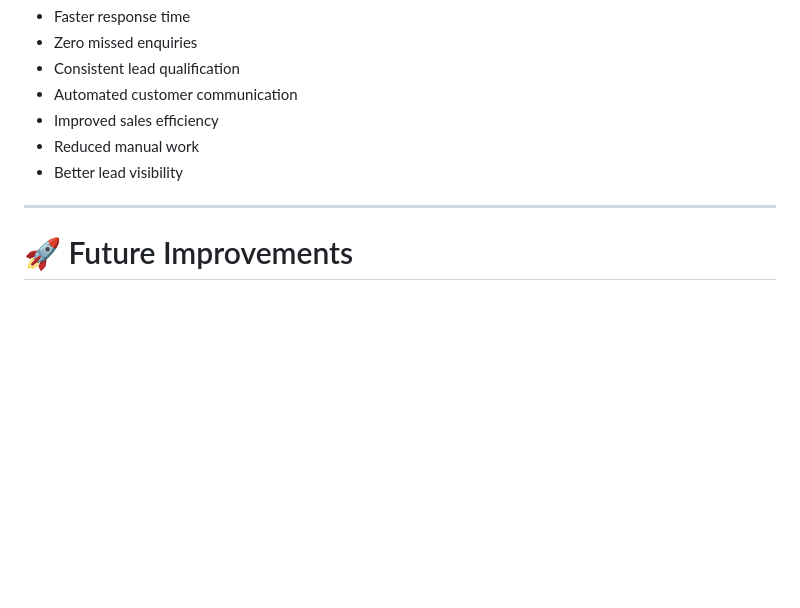
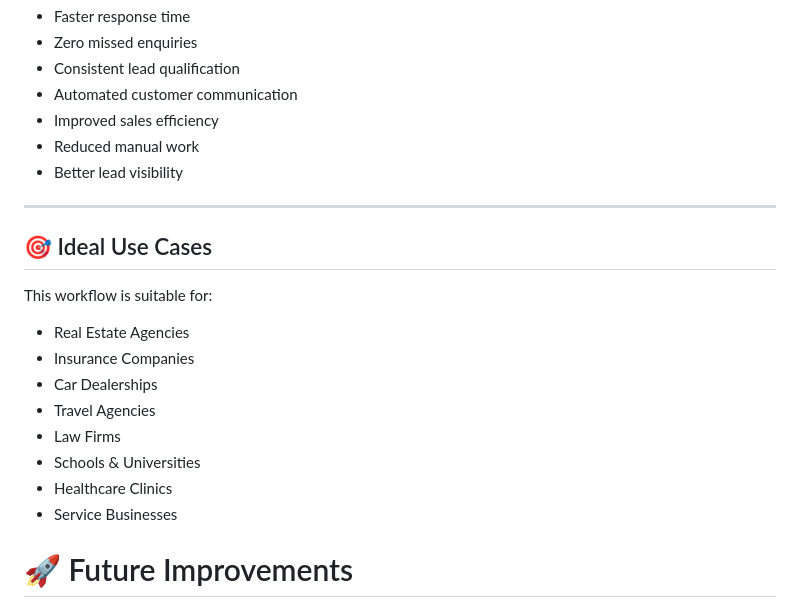
Before and after one commit to Emmanuel-tech-hub/AI-Lead-Capture-Qualification-System, a Markdown page: README.md, the part around the change. GitHub-like rendering; blank space fills up the shorter version.

Commit message:
Add ideal use cases to README
Added a section outlining ideal use cases for the workflow.

```diff
--- a/README.md
+++ b/README.md
@@ -169,6 +169,19 @@ Updates the lead record after every interaction.
 
 ---
 
+## 🎯 Ideal Use Cases
+
+This workflow is suitable for:
+
+- Real Estate Agencies
+- Insurance Companies
+- Car Dealerships
+- Travel Agencies
+- Law Firms
+- Schools & Universities
+- Healthcare Clinics
+- Service Businesses
+
 # 🚀 Future Improvements
 
 - CRM Integration
```
